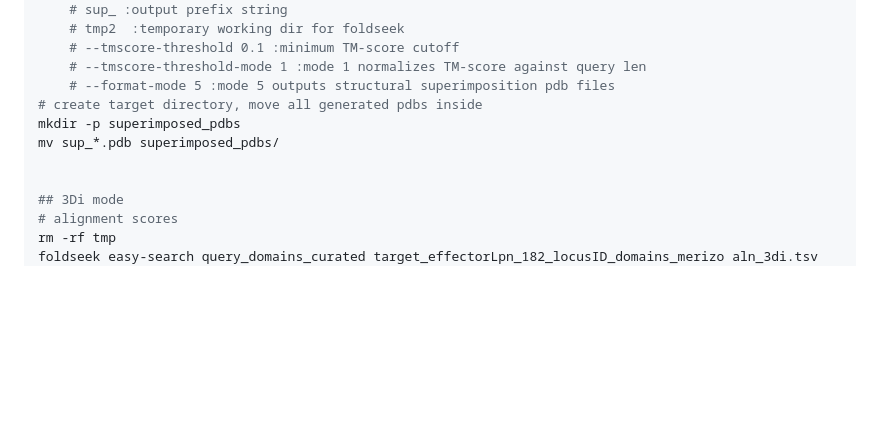
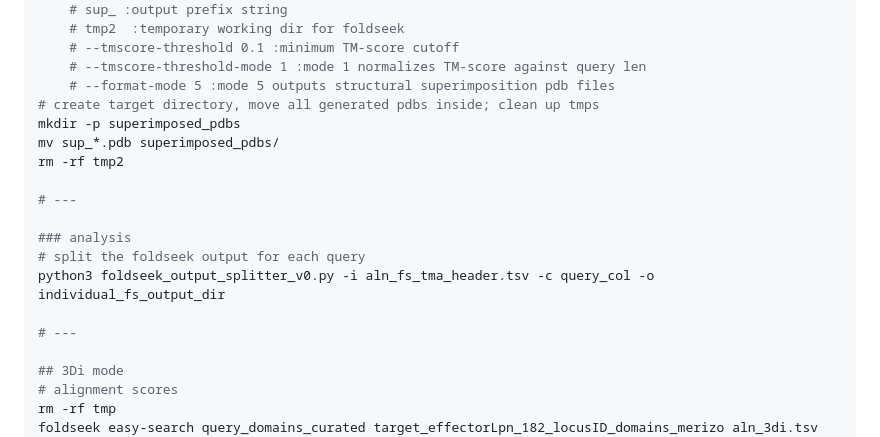
Before and after one commit to krs-lab/flexible-alignment, a Markdown page: 3.4_foldseek/README.md, the part around the change. GitHub-like rendering; blank space fills up the shorter version.

Commit message:
updating fs

```diff
--- a/3.4_foldseek/README.md
+++ b/3.4_foldseek/README.md
@@ -72,10 +72,18 @@ foldseek easy-search query_domain_dir/ target_domain_dir/ sup_ tmp2 \
     # --tmscore-threshold 0.1 :minimum TM-score cutoff
     # --tmscore-threshold-mode 1 :mode 1 normalizes TM-score against query len
     # --format-mode 5 :mode 5 outputs structural superimposition pdb files
-# create target directory, move all generated pdbs inside
+# create target directory, move all generated pdbs inside; clean up tmps
 mkdir -p superimposed_pdbs
 mv sup_*.pdb superimposed_pdbs/
+rm -rf tmp2
 
+# ---
+
+### analysis
+# split the foldseek output for each query
+python3 foldseek_output_splitter_v0.py -i aln_fs_tma_header.tsv -c query_col -o individual_fs_output_dir
+
+# ---
 
 ## 3Di mode
 # alignment scores
```
